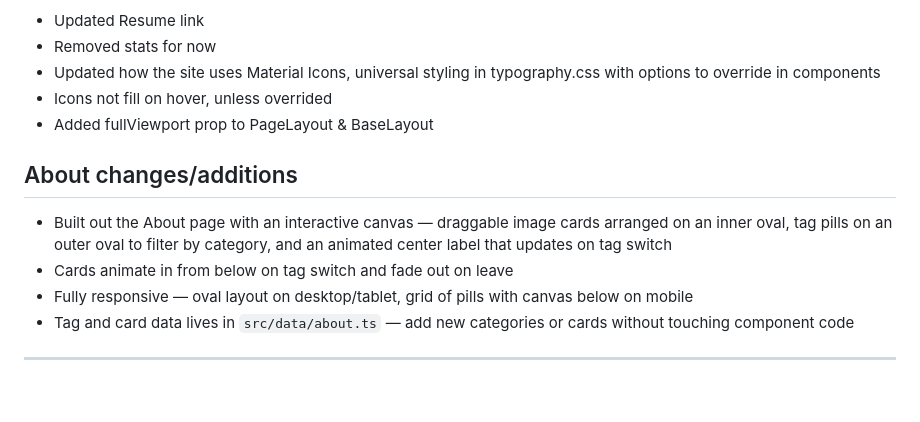
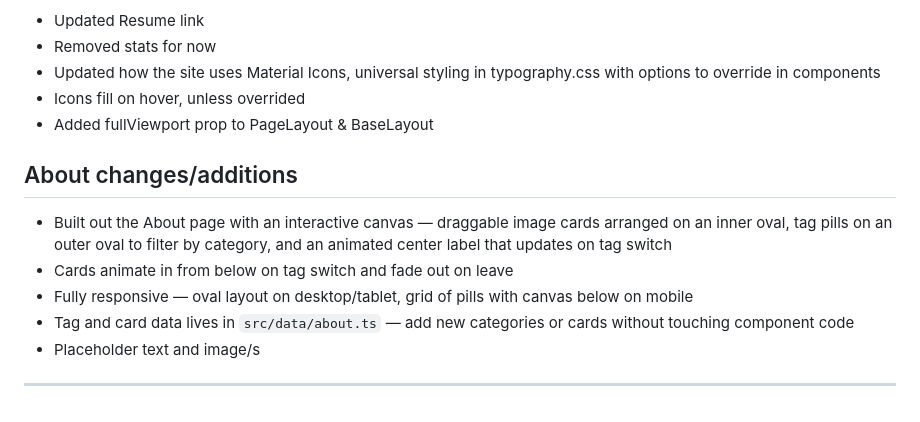
Before and after one commit to cadelaa/portfolio-astro, a Markdown page: README.md, the part around the change. GitHub-like rendering.

```diff
--- a/README.md
+++ b/README.md
@@ -199,7 +199,7 @@ Work in progress
 - Updated Resume link
 - Removed stats for now
 - Updated how the site uses Material Icons, universal styling in typography.css with options to override in components
-- Icons not fill on hover, unless overrided
+- Icons fill on hover, unless overrided
 - Added fullViewport prop to PageLayout & BaseLayout
 
 ## About changes/additions
@@ -208,5 +208,6 @@ Work in progress
 - Cards animate in from below on tag switch and fade out on leave
 - Fully responsive — oval layout on desktop/tablet, grid of pills with canvas below on mobile
 - Tag and card data lives in `src/data/about.ts` — add new categories or cards without touching component code
+- Placeholder text and image/s
 
 ---
```
